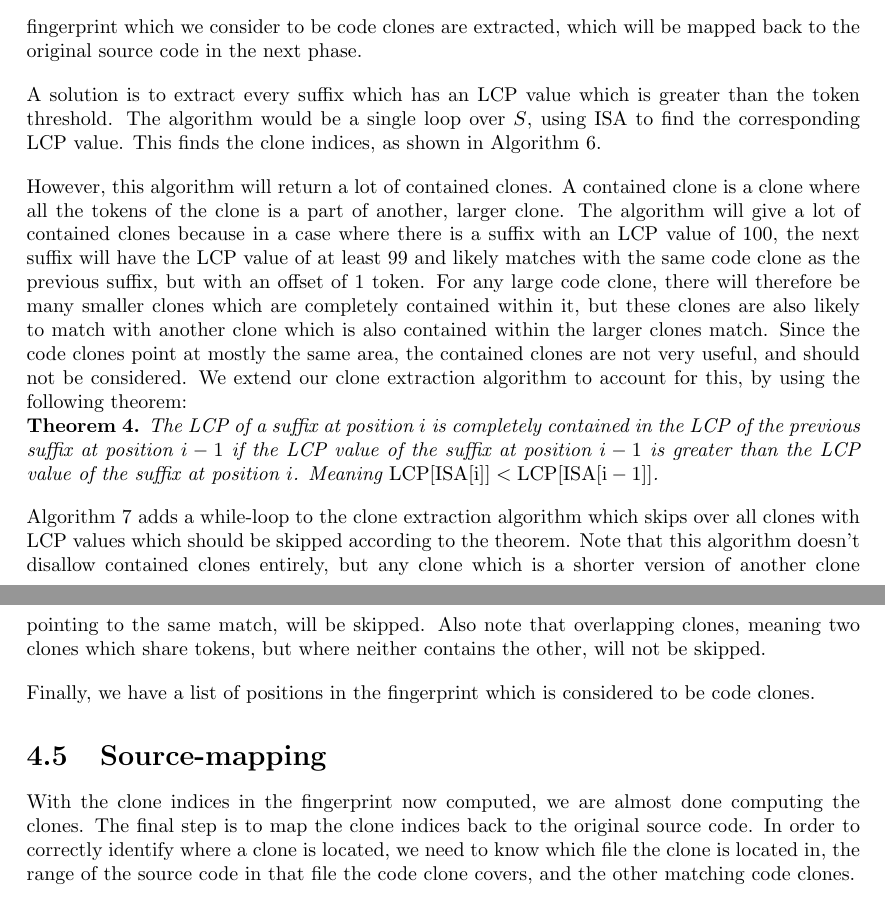
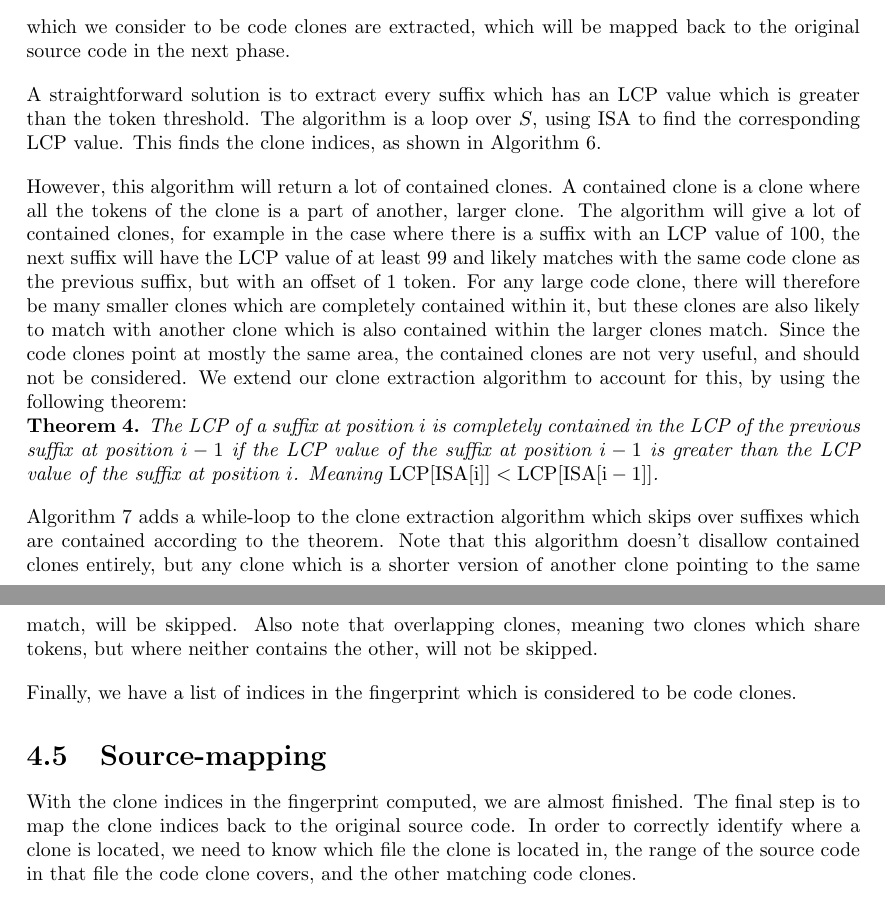
Before and after one commit to jakobkhansen/master-thesis, a LaTeX thesis (thesis/thesis.tex, which reads thesis/chapters/implementation.tex): two parts of pages 32 and 33 of 48, joined at a grey line, cut so that both start at the same text. Compiled offline with pdfLaTeX.

Commit message:
Proof-read chapter 4

```diff
--- a/thesis/chapters/implementation.tex
+++ b/thesis/chapters/implementation.tex
@@ -660,16 +660,16 @@ which will be mapped back to the original source code in the next phase.
   \label{alg:cloneextraction}
 \end{algorithm}
 
-A solution is to extract every suffix which has an LCP value which is greater than the
-token threshold. The algorithm would be a single loop over $S$, using ISA to find the
+A straightforward solution is to extract every suffix which has an LCP value which is
+greater than the token threshold. The algorithm is a loop over $S$, using ISA to find the
 corresponding LCP value. This finds the clone indices, as shown in Algorithm
 \ref{alg:simplecloneextraction}.
 
 
 However, this algorithm will return a lot of contained clones. A contained clone is a
 clone where all the tokens of the clone is a part of another, larger clone. The algorithm
-will give a lot of contained clones because in a case where there is a suffix with an LCP
-value of $100$, the next suffix will have the LCP value of at least $99$ and likely
+will give a lot of contained clones, for example in the case where there is a suffix with
+an LCP value of $100$, the next suffix will have the LCP value of at least $99$ and likely
 matches with the same code clone as the previous suffix, but with an offset of 1 token.
 For any large code clone, there will therefore be many smaller clones which are completely
 contained within it, but these clones are also likely to match with another clone which is
@@ -689,24 +689,22 @@ extend our clone extraction algorithm to account for this, by using the followin
 
 
 Algorithm \ref{alg:cloneextraction} adds a while-loop to the clone extraction algorithm
-which skips over all clones with LCP values which should be skipped according to the
-theorem. Note that this algorithm doesn't disallow contained clones entirely, but any
-clone which is a shorter version of another clone pointing to the same match, will be
-skipped. Also note that overlapping clones, meaning two clones which share tokens, but
-where neither contains the other, will not be skipped.
+which skips over suffixes which are contained according to the theorem. Note that this
+algorithm doesn't disallow contained clones entirely, but any clone which is a shorter
+version of another clone pointing to the same match, will be skipped. Also note that
+overlapping clones, meaning two clones which share tokens, but where neither contains the
+other, will not be skipped.
 
-
-
-Finally, we have a list of positions in the fingerprint which is considered to be code
+Finally, we have a list of indices in the fingerprint which is considered to be code
 clones.
 
 \section{Source-mapping}
 
-With the clone indices in the fingerprint now computed, we are almost done computing the
-clones. The final step is to map the clone indices back to the original source code. In
-order to correctly identify where a clone is located, we need to know which file the clone
-is located in, the range of the source code in that file the code clone covers, and the
-other matching code clones.
+With the clone indices in the fingerprint computed, we are almost finished. The final step
+is to map the clone indices back to the original source code. In order to correctly
+identify where a clone is located, we need to know which file the clone is located in, the
+range of the source code in that file the code clone covers, and the other matching code
+clones.
 
 To accomplish this, each document in the index needs to store the range of each of its
 tokens and keep track of which portion of the fingerprint consists of the documents
```
Also changed, not shown: thesis/figures/architecture.drawio.pdf, thesis/figures/cloneaggregation.drawio.pdf, thesis/thesis.pdf, thesis/chapters/implementation.tex (15 more changed lines), 1 other file.
